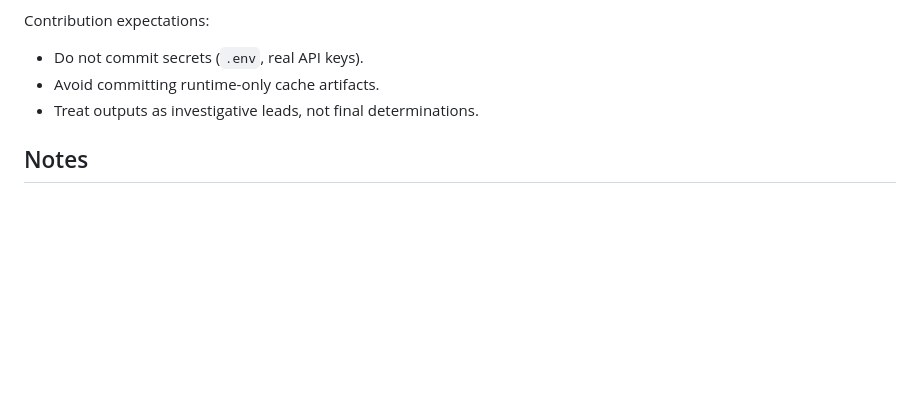
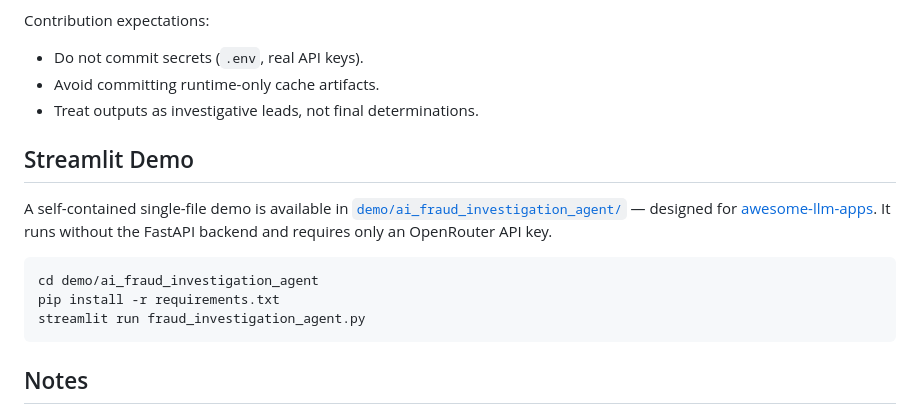
Before and after one commit to oso95/Surelock-Homes, a Markdown page: README.md, the part around the change. GitHub-like rendering; blank space fills up the shorter version.

Commit message:
docs: add demo section to README linking to awesome-llm-apps Streamlit demo

````diff
--- a/README.md
+++ b/README.md
@@ -173,6 +173,16 @@ Contribution expectations:
 - Avoid committing runtime-only cache artifacts.
 - Treat outputs as investigative leads, not final determinations.
 
+## Streamlit Demo
+
+A self-contained single-file demo is available in [`demo/ai_fraud_investigation_agent/`](demo/ai_fraud_investigation_agent/) — designed for [awesome-llm-apps](https://github.com/Shubhamsaboo/awesome-llm-apps). It runs without the FastAPI backend and requires only an OpenRouter API key.
+
+```bash
+cd demo/ai_fraud_investigation_agent
+pip install -r requirements.txt
+streamlit run fraud_investigation_agent.py
+```
+
 ## Notes
 
 - This project relies on public/external datasets that can be incomplete or temporarily unavailable.
````
